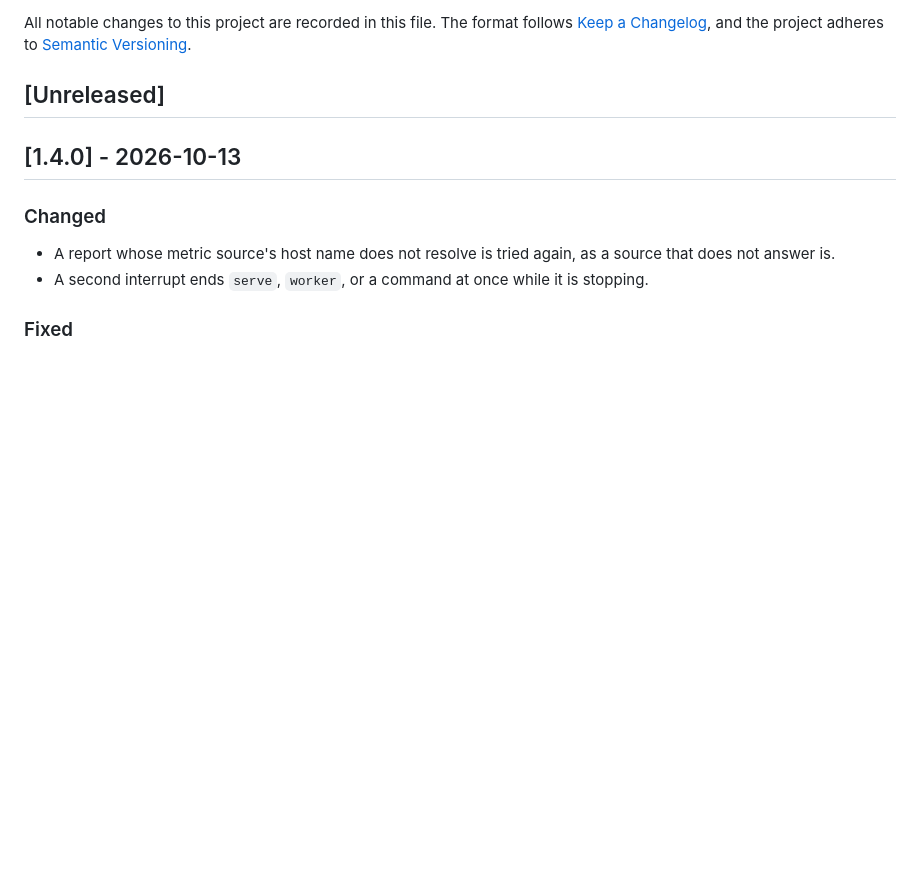
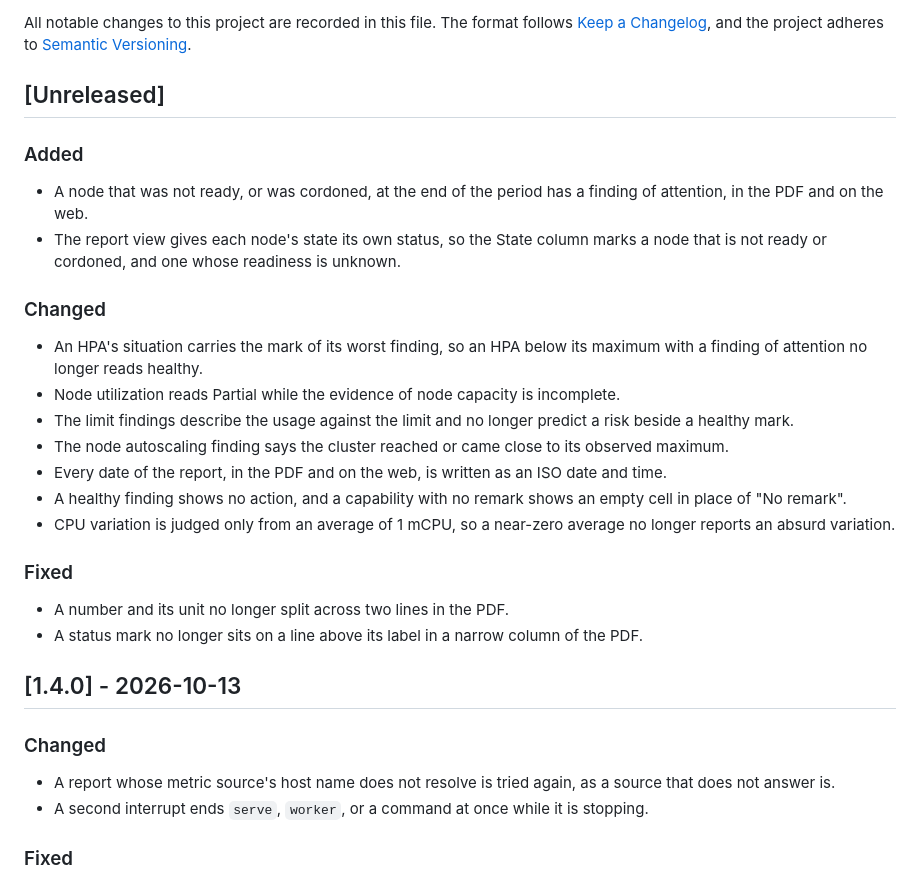
Before and after one commit to marceloalvescf/capacity-room, a Markdown page: CHANGELOG.md, the part around the change. GitHub-like rendering; blank space fills up the shorter version.

Commit message:
docs(changelog): record report truth

```diff
--- a/CHANGELOG.md
+++ b/CHANGELOG.md
@@ -5,6 +5,26 @@ follows [Keep a Changelog](https://keepachangelog.com/en/1.1.0/), and the
 project adheres to [Semantic Versioning](https://semver.org/spec/v2.0.0.html).
 
 ## [Unreleased]
+
+### Added
+
+- A node that was not ready, or was cordoned, at the end of the period has a finding of attention, in the PDF and on the web.
+- The report view gives each node's state its own status, so the State column marks a node that is not ready or cordoned, and one whose readiness is unknown.
+
+### Changed
+
+- An HPA's situation carries the mark of its worst finding, so an HPA below its maximum with a finding of attention no longer reads healthy.
+- Node utilization reads Partial while the evidence of node capacity is incomplete.
+- The limit findings describe the usage against the limit and no longer predict a risk beside a healthy mark.
+- The node autoscaling finding says the cluster reached or came close to its observed maximum.
+- Every date of the report, in the PDF and on the web, is written as an ISO date and time.
+- A healthy finding shows no action, and a capability with no remark shows an empty cell in place of "No remark".
+- CPU variation is judged only from an average of 1 mCPU, so a near-zero average no longer reports an absurd variation.
+
+### Fixed
+
+- A number and its unit no longer split across two lines in the PDF.
+- A status mark no longer sits on a line above its label in a narrow column of the PDF.
 
 ## [1.4.0] - 2026-10-13
 
```
